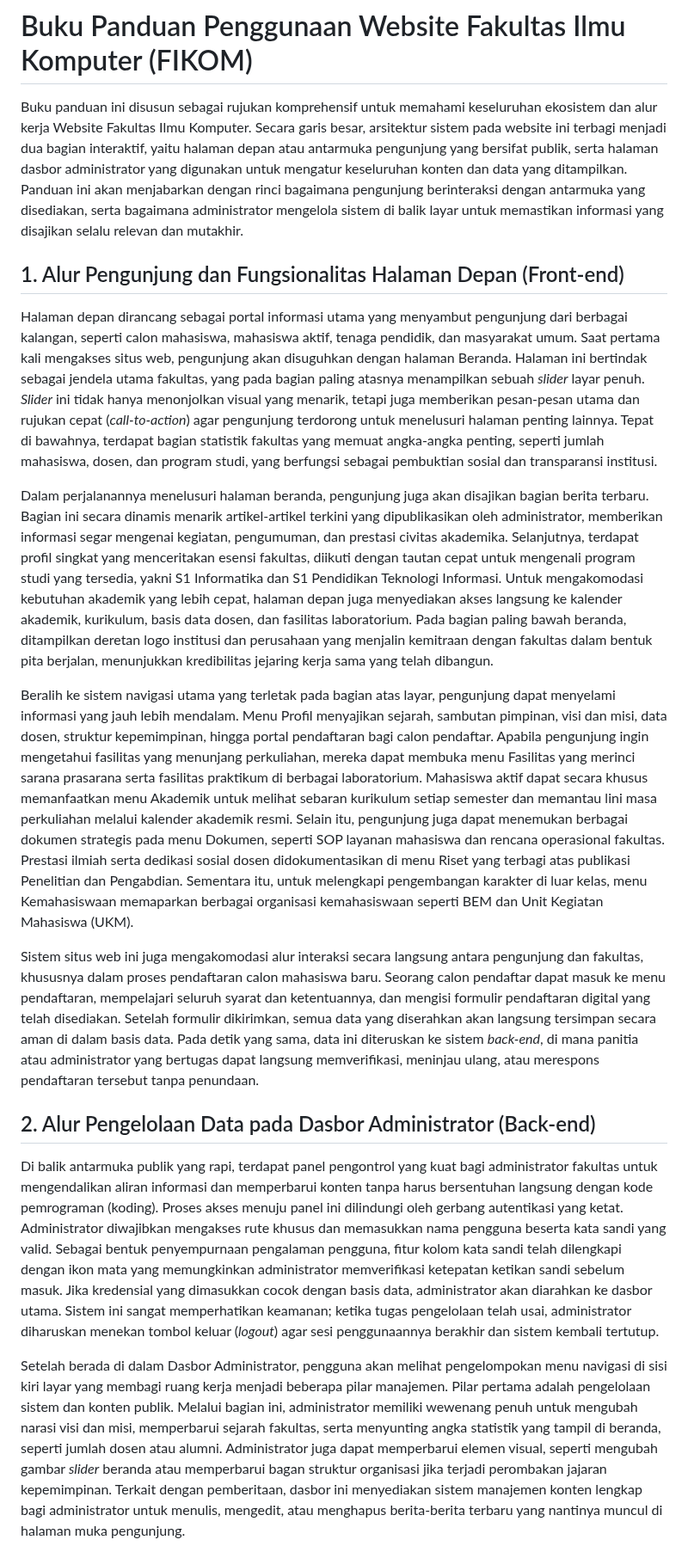
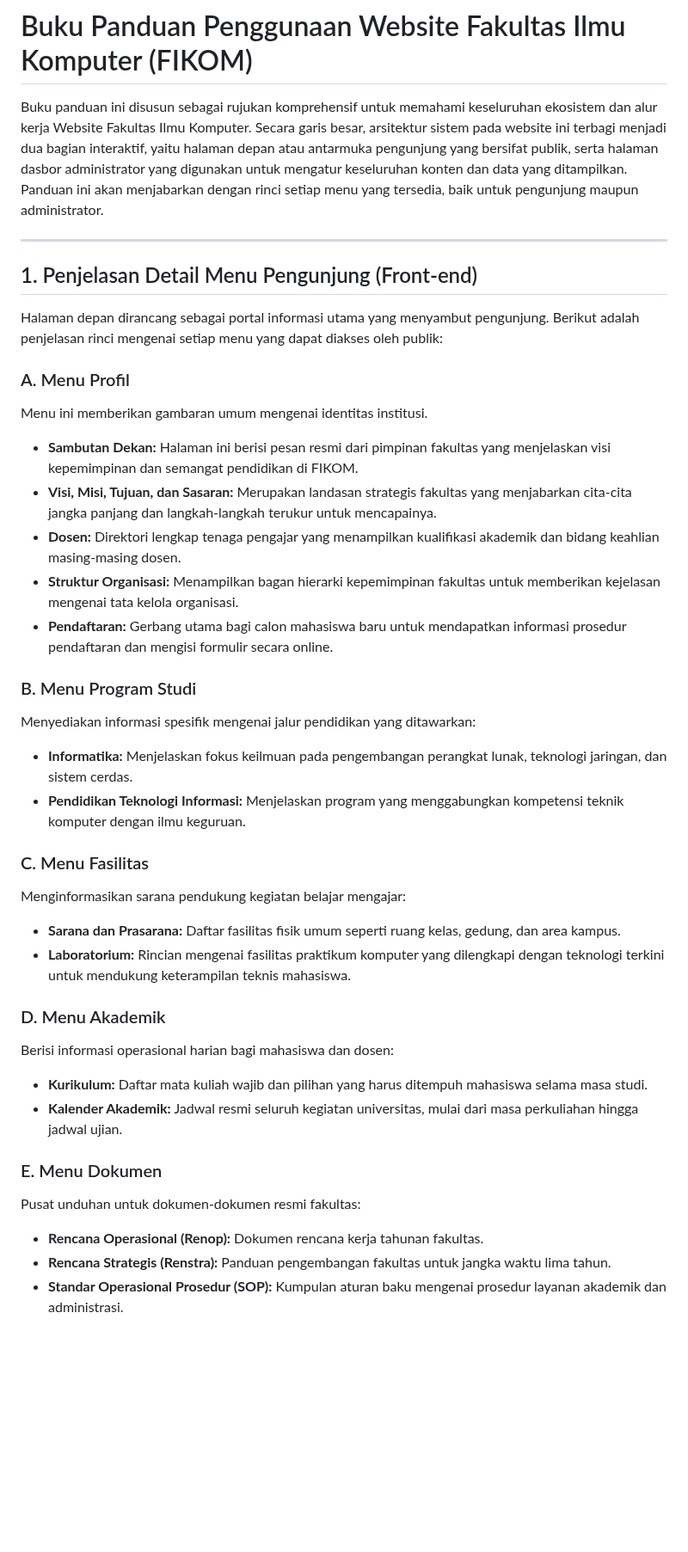
Before and after one commit to arbain-dev/Web_fikom, a Markdown page: docs/Buku_Panduan_Web_Fikom.md, the part around one of its changes. Shown at 86% size. Drawn GitHub-style; blank space fills up the shorter version.

Commit message:
Update Buku Panduan with detailed menu explanations

```diff
--- a/docs/Buku_Panduan_Web_Fikom.md
+++ b/docs/Buku_Panduan_Web_Fikom.md
@@ -1,20 +1,39 @@
 # Buku Panduan Penggunaan Website Fakultas Ilmu Komputer (FIKOM)
 
-Buku panduan ini disusun sebagai rujukan komprehensif untuk memahami keseluruhan ekosistem dan alur kerja Website Fakultas Ilmu Komputer. Secara garis besar, arsitektur sistem pada website ini terbagi menjadi dua bagian interaktif, yaitu halaman depan atau antarmuka pengunjung yang bersifat publik, serta halaman dasbor administrator yang digunakan untuk mengatur keseluruhan konten dan data yang ditampilkan. Panduan ini akan menjabarkan dengan rinci bagaimana pengunjung berinteraksi dengan antarmuka yang disediakan, serta bagaimana administrator mengelola sistem di balik layar untuk memastikan informasi yang disajikan selalu relevan dan mutakhir.
+Buku panduan ini disusun sebagai rujukan komprehensif untuk memahami keseluruhan ekosistem dan alur kerja Website Fakultas Ilmu Komputer. Secara garis besar, arsitektur sistem pada website ini terbagi menjadi dua bagian interaktif, yaitu halaman depan atau antarmuka pengunjung yang bersifat publik, serta halaman dasbor administrator yang digunakan untuk mengatur keseluruhan konten dan data yang ditampilkan. Panduan ini akan menjabarkan dengan rinci setiap menu yang tersedia, baik untuk pengunjung maupun administrator.
 
-## 1. Alur Pengunjung dan Fungsionalitas Halaman Depan (Front-end)
+---
 
-Halaman depan dirancang sebagai portal informasi utama yang menyambut pengunjung dari berbagai kalangan, seperti calon mahasiswa, mahasiswa aktif, tenaga pendidik, dan masyarakat umum. Saat pertama kali mengakses situs web, pengunjung akan disuguhkan dengan halaman Beranda. Halaman ini bertindak sebagai jendela utama fakultas, yang pada bagian paling atasnya menampilkan sebuah *slider* layar penuh. *Slider* ini tidak hanya menonjolkan visual yang menarik, tetapi juga memberikan pesan-pesan utama dan rujukan cepat (*call-to-action*) agar pengunjung terdorong untuk menelusuri halaman penting lainnya. Tepat di bawahnya, terdapat bagian statistik fakultas yang memuat angka-angka penting, seperti jumlah mahasiswa, dosen, dan program studi, yang berfungsi sebagai pembuktian sosial dan transparansi institusi.
+## 1. Penjelasan Detail Menu Pengunjung (Front-end)
 
-Dalam perjalanannya menelusuri halaman beranda, pengunjung juga akan disajikan bagian berita terbaru. Bagian ini secara dinamis menarik artikel-artikel terkini yang dipublikasikan oleh administrator, memberikan informasi segar mengenai kegiatan, pengumuman, dan prestasi civitas akademika. Selanjutnya, terdapat profil singkat yang menceritakan esensi fakultas, diikuti dengan tautan cepat untuk mengenali program studi yang tersedia, yakni S1 Informatika dan S1 Pendidikan Teknologi Informasi. Untuk mengakomodasi kebutuhan akademik yang lebih cepat, halaman depan juga menyediakan akses langsung ke kalender akademik, kurikulum, basis data dosen, dan fasilitas laboratorium. Pada bagian paling bawah beranda, ditampilkan deretan logo institusi dan perusahaan yang menjalin kemitraan dengan fakultas dalam bentuk pita berjalan, menunjukkan kredibilitas jejaring kerja sama yang telah dibangun.
+Halaman depan dirancang sebagai portal informasi utama yang menyambut pengunjung. Berikut adalah penjelasan rinci mengenai setiap menu yang dapat diakses oleh publik:
 
-Beralih ke sistem navigasi utama yang terletak pada bagian atas layar, pengunjung dapat menyelami informasi yang jauh lebih mendalam. Menu Profil menyajikan sejarah, sambutan pimpinan, visi dan misi, data dosen, struktur kepemimpinan, hingga portal pendaftaran bagi calon pendaftar. Apabila pengunjung ingin mengetahui fasilitas yang menunjang perkuliahan, mereka dapat membuka menu Fasilitas yang merinci sarana prasarana serta fasilitas praktikum di berbagai laboratorium. Mahasiswa aktif dapat secara khusus memanfaatkan menu Akademik untuk melihat sebaran kurikulum setiap semester dan memantau lini masa perkuliahan melalui kalender akademik resmi. Selain itu, pengunjung juga dapat menemukan berbagai dokumen strategis pada menu Dokumen, seperti SOP layanan mahasiswa dan rencana operasional fakultas. Prestasi ilmiah serta dedikasi sosial dosen didokumentasikan di menu Riset yang terbagi atas publikasi Penelitian dan Pengabdian. Sementara itu, untuk melengkapi pengembangan karakter di luar kelas, menu Kemahasiswaan memaparkan berbagai organisasi kemahasiswaan seperti BEM dan Unit Kegiatan Mahasiswa (UKM).
+### A. Menu Profil
+Menu ini memberikan gambaran umum mengenai identitas institusi.
+*   **Sambutan Dekan:** Halaman ini berisi pesan resmi dari pimpinan fakultas yang menjelaskan visi kepemimpinan dan semangat pendidikan di FIKOM.
+*   **Visi, Misi, Tujuan, dan Sasaran:** Merupakan landasan strategis fakultas yang menjabarkan cita-cita jangka panjang dan langkah-langkah terukur untuk mencapainya.
+*   **Dosen:** Direktori lengkap tenaga pengajar yang menampilkan kualifikasi akademik dan bidang keahlian masing-masing dosen.
+*   **Struktur Organisasi:** Menampilkan bagan hierarki kepemimpinan fakultas untuk memberikan kejelasan mengenai tata kelola organisasi.
+*   **Pendaftaran:** Gerbang utama bagi calon mahasiswa baru untuk mendapatkan informasi prosedur pendaftaran dan mengisi formulir secara online.
 
-Sistem situs web ini juga mengakomodasi alur interaksi secara langsung antara pengunjung dan fakultas, khususnya dalam proses pendaftaran calon mahasiswa baru. Seorang calon pendaftar dapat masuk ke menu pendaftaran, mempelajari seluruh syarat dan ketentuannya, dan mengisi formulir pendaftaran digital yang telah disediakan. Setelah formulir dikirimkan, semua data yang diserahkan akan langsung tersimpan secara aman di dalam basis data. Pada detik yang sama, data ini diteruskan ke sistem *back-end*, di mana panitia atau administrator yang bertugas dapat langsung memverifikasi, meninjau ulang, atau merespons pendaftaran tersebut tanpa penundaan.
+### B. Menu Program Studi
+Menyediakan informasi spesifik mengenai jalur pendidikan yang ditawarkan:
+*   **Informatika:** Menjelaskan fokus keilmuan pada pengembangan perangkat lunak, teknologi jaringan, dan sistem cerdas.
+*   **Pendidikan Teknologi Informasi:** Menjelaskan program yang menggabungkan kompetensi teknik komputer dengan ilmu keguruan.
 
-## 2. Alur Pengelolaan Data pada Dasbor Administrator (Back-end)
+### C. Menu Fasilitas
+Menginformasikan sarana pendukung kegiatan belajar mengajar:
+*   **Sarana dan Prasarana:** Daftar fasilitas fisik umum seperti ruang kelas, gedung, dan area kampus.
+*   **Laboratorium:** Rincian mengenai fasilitas praktikum komputer yang dilengkapi dengan teknologi terkini untuk mendukung keterampilan teknis mahasiswa.
 
-Di balik antarmuka publik yang rapi, terdapat panel pengontrol yang kuat bagi administrator fakultas untuk mengendalikan aliran informasi dan memperbarui konten tanpa harus bersentuhan langsung dengan kode pemrograman (koding). Proses akses menuju panel ini dilindungi oleh gerbang autentikasi yang ketat. Administrator diwajibkan mengakses rute khusus dan memasukkan nama pengguna beserta kata sandi yang valid. Sebagai bentuk penyempurnaan pengalaman pengguna, fitur kolom kata sandi telah dilengkapi dengan ikon mata yang memungkinkan administrator memverifikasi ketepatan ketikan sandi sebelum masuk. Jika kredensial yang dimasukkan cocok dengan basis data, administrator akan diarahkan ke dasbor utama. Sistem ini sangat memperhatikan keamanan; ketika tugas pengelolaan telah usai, administrator diharuskan menekan tombol keluar (*logout*) agar sesi penggunaannya berakhir dan sistem kembali tertutup.
+### D. Menu Akademik
+Berisi informasi operasional harian bagi mahasiswa dan dosen:
+*   **Kurikulum:** Daftar mata kuliah wajib dan pilihan yang harus ditempuh mahasiswa selama masa studi.
+*   **Kalender Akademik:** Jadwal resmi seluruh kegiatan universitas, mulai dari masa perkuliahan hingga jadwal ujian.
 
-Setelah berada di dalam Dasbor Administrator, pengguna akan melihat pengelompokan menu navigasi di sisi kiri layar yang membagi ruang kerja menjadi beberapa pilar manajemen. Pilar pertama adalah pengelolaan sistem dan konten publik. Melalui bagian ini, administrator memiliki wewenang penuh untuk mengubah narasi visi dan misi, memperbarui sejarah fakultas, serta menyunting angka statistik yang tampil di beranda, seperti jumlah dosen atau alumni. Administrator juga dapat memperbarui elemen visual, seperti mengubah gambar *slider* beranda atau memperbarui bagan struktur organisasi jika terjadi perombakan jajaran kepemimpinan. Terkait dengan pemberitaan, dasbor ini menyediakan sistem manajemen konten lengkap bagi administrator untuk menulis, mengedit, atau menghapus berita-berita terbaru yang nantinya muncul di halaman muka pengunjung.
+### E. Menu Dokumen
+Pusat unduhan untuk dokumen-dokumen resmi fakultas:
+*   **Rencana Operasional (Renop):** Dokumen rencana kerja tahunan fakultas.
+*   **Rencana Strategis (Renstra):** Panduan pengembangan fakultas untuk jangka waktu lima tahun.
+*   **Standar Operasional Prosedur (SOP):** Kumpulan aturan baku mengenai prosedur layanan akademik dan administrasi.
 
```
Also changed, not shown: other parts of docs/Buku_Panduan_Web_Fikom.md (+42 -3 lines).
